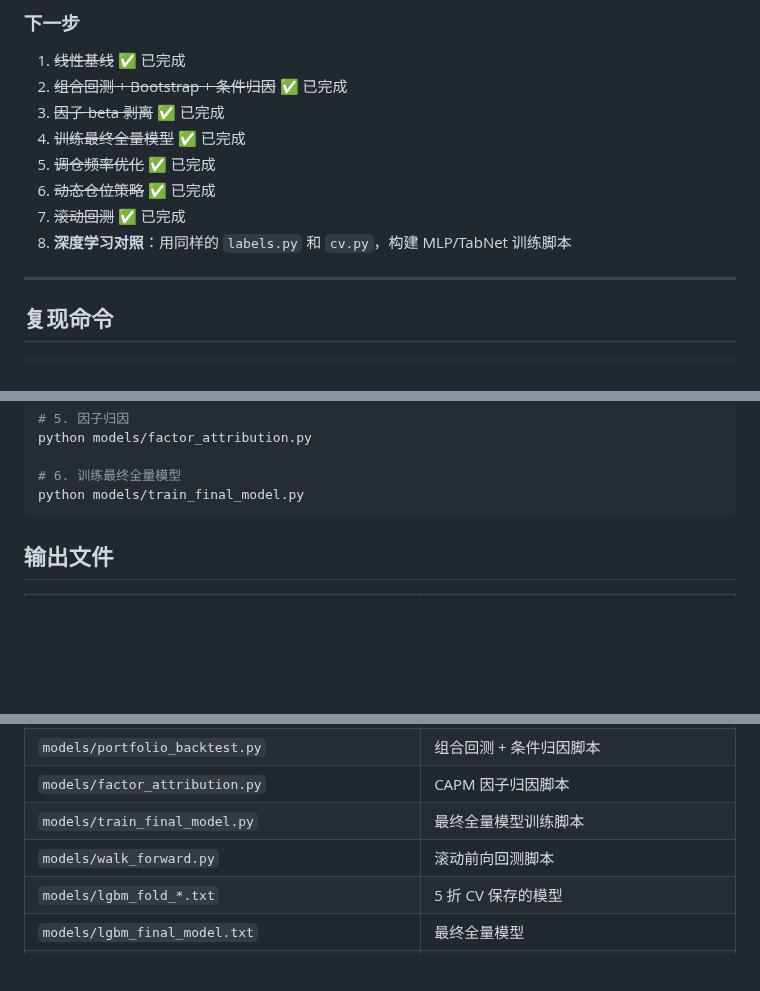
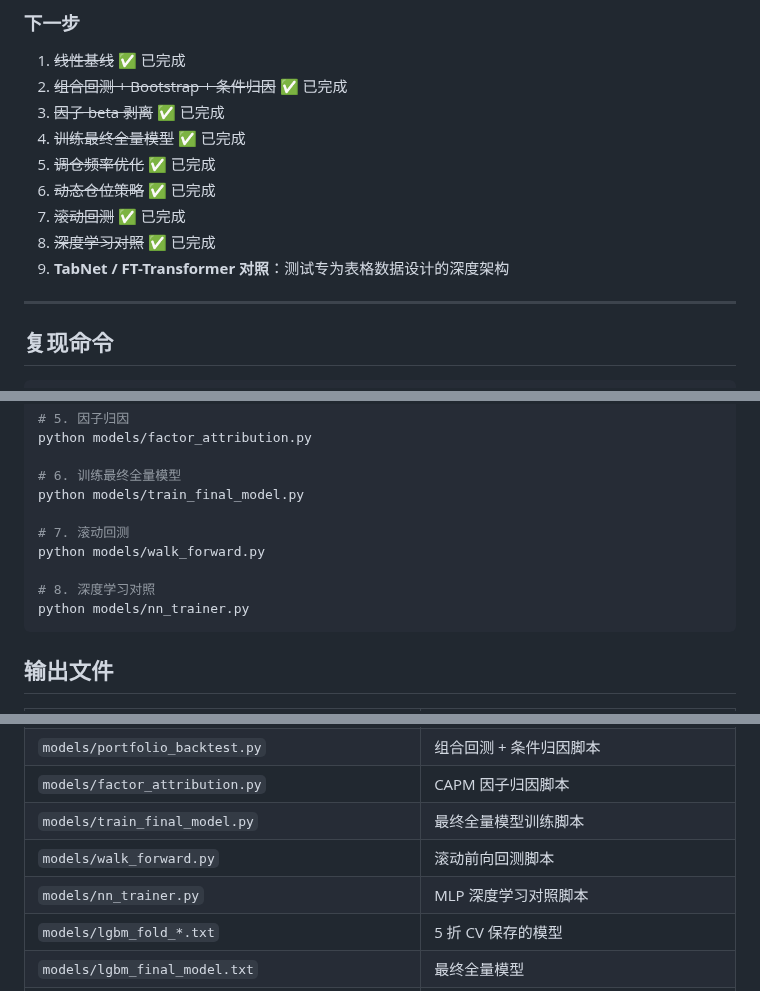
Before and after one commit to ChengFoon0602/quant, a Markdown page: models/report.md, 3 parts joined by grey strips. GitHub-like rendering; blank space fills up the shorter version.

````diff
--- a/models/report.md
+++ b/models/report.md
@@ -457,7 +491,8 @@ Purged CV 的 OOF 预测是在一个"防泄露"的交叉验证框架下生成的
 5. ~~调仓频率优化~~ ✅ 已完成
 6. ~~动态仓位策略~~ ✅ 已完成
 7. ~~滚动回测~~ ✅ 已完成
-8. **深度学习对照**：用同样的 `labels.py` 和 `cv.py`，构建 MLP/TabNet 训练脚本
+8. ~~深度学习对照~~ ✅ 已完成
+9. **TabNet / FT-Transformer 对照**：测试专为表格数据设计的深度架构
 
 ---
 
@@ -483,6 +518,12 @@ python models/factor_attribution.py
 
 # 6. 训练最终全量模型
 python models/train_final_model.py
+
+# 7. 滚动回测
+python models/walk_forward.py
+
+# 8. 深度学习对照
+python models/nn_trainer.py
 ```
 
 ## 输出文件
@@ -498,6 +539,7 @@ python models/train_final_model.py
 | `models/factor_attribution.py` | CAPM 因子归因脚本 |
 | `models/train_final_model.py` | 最终全量模型训练脚本 |
 | `models/walk_forward.py` | 滚动前向回测脚本 |
+| `models/nn_trainer.py` | MLP 深度学习对照脚本 |
 | `models/lgbm_fold_*.txt` | 5 折 CV 保存的模型 |
 | `models/lgbm_final_model.txt` | 最终全量模型 |
 | `models/oof_predictions.csv` | OOF 预测分数矩阵 |
````
Also changed, not shown: other parts of models/report.md (+35 -0 lines), models/figures/nn_vs_lgbm_comparison.png (added), 2 other files.
